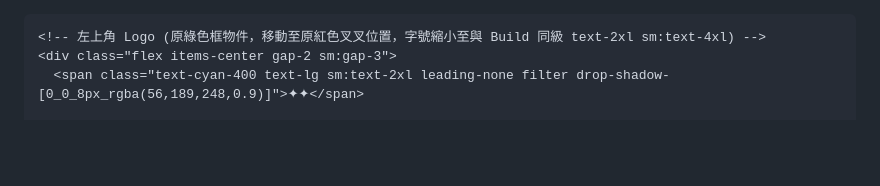
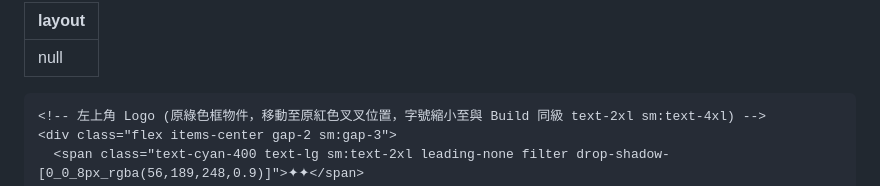
Before and after one commit to afreeafternoon/NEOME, a Markdown page: README.md, the part around the change. Rendered like a GitHub page; blank space fills up the shorter version.

```diff
--- a/README.md
+++ b/README.md
@@ -1,3 +1,6 @@
+---
+layout: null
+---
   <title>NEONE - Lumine Insights Movie AI</title>
 
   <!-- Tailwind CSS CDN -->
```
